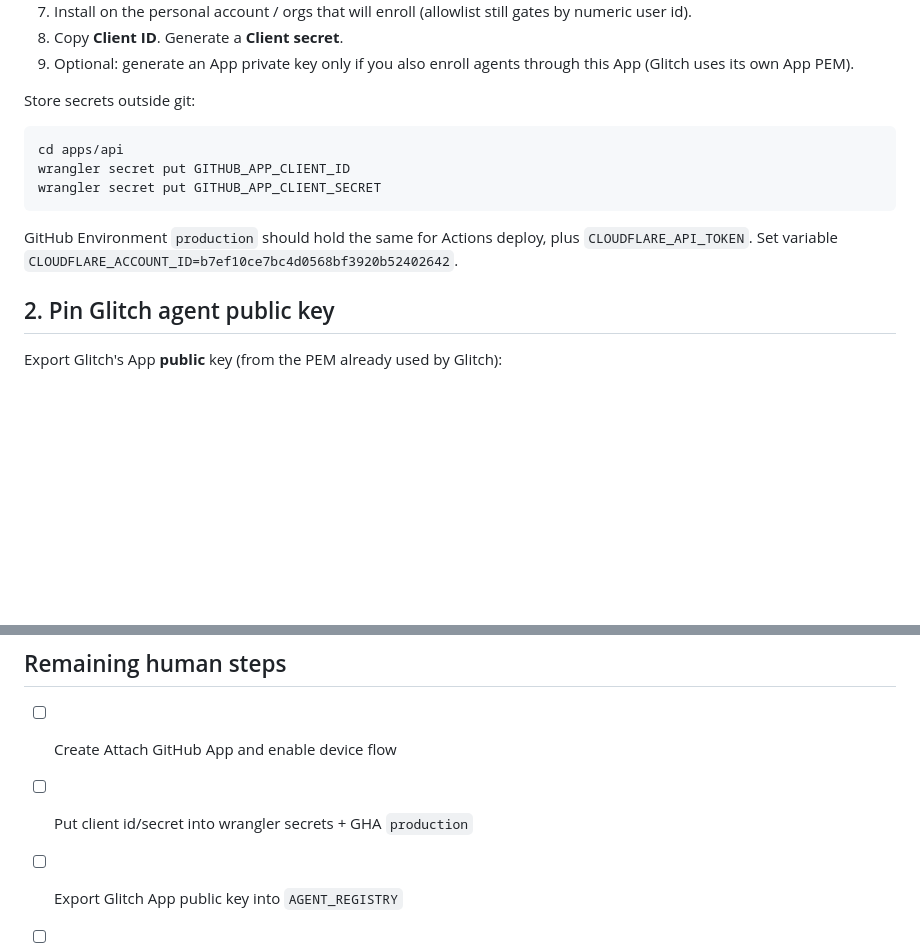
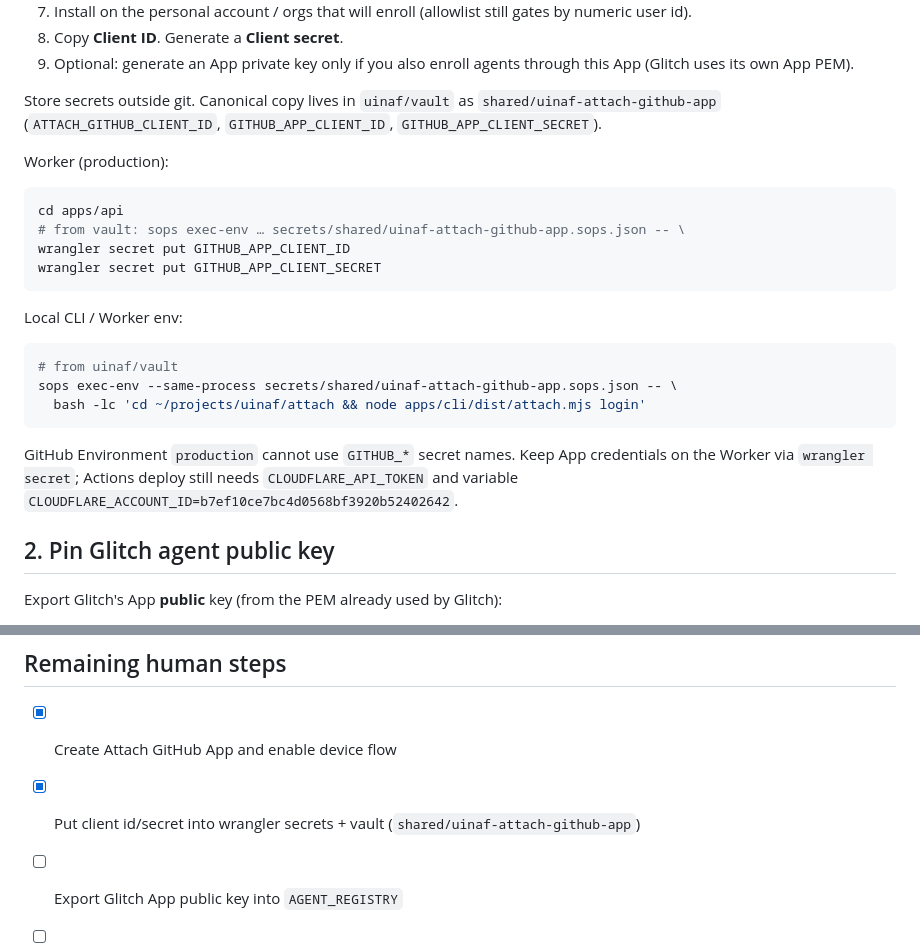
Before and after one commit to uinaf/attach, a Markdown page: docs/dogfood.md, 2 parts joined by grey strips. Rendered like a GitHub page; blank space fills up the shorter version.

Commit message:
docs: point attach App credentials at vault payload

````diff
--- a/docs/dogfood.md
+++ b/docs/dogfood.md
@@ -24,16 +24,31 @@ Create a **per-deploy** GitHub App (not the multi-tenant uinaf app):
 9. Optional: generate an App private key only if you also enroll agents through
    this App (Glitch uses its own App PEM).
 
-Store secrets outside git:
+Store secrets outside git. Canonical copy lives in `uinaf/vault` as
+`shared/uinaf-attach-github-app` (`ATTACH_GITHUB_CLIENT_ID`,
+`GITHUB_APP_CLIENT_ID`, `GITHUB_APP_CLIENT_SECRET`).
+
+Worker (production):
 
 ```bash
 cd apps/api
+# from vault: sops exec-env … secrets/shared/uinaf-attach-github-app.sops.json -- \
 wrangler secret put GITHUB_APP_CLIENT_ID
 wrangler secret put GITHUB_APP_CLIENT_SECRET
 ```
 
-GitHub Environment `production` should hold the same for Actions deploy, plus
-`CLOUDFLARE_API_TOKEN`. Set variable `CLOUDFLARE_ACCOUNT_ID=b7ef10ce7bc4d0568bf3920b52402642`.
+Local CLI / Worker env:
+
+```bash
+# from uinaf/vault
+sops exec-env --same-process secrets/shared/uinaf-attach-github-app.sops.json -- \
+  bash -lc 'cd ~/projects/uinaf/attach && node apps/cli/dist/attach.mjs login'
+```
+
+GitHub Environment `production` cannot use `GITHUB_*` secret names. Keep App
+credentials on the Worker via `wrangler secret`; Actions deploy still needs
+`CLOUDFLARE_API_TOKEN` and variable
+`CLOUDFLARE_ACCOUNT_ID=b7ef10ce7bc4d0568bf3920b52402642`.
 
 ## 2. Pin Glitch agent public key
 
@@ -119,7 +134,7 @@ at most once; if the principal is disabled, hard-fail.
 
 ## Remaining human steps
 
-- [ ] Create Attach GitHub App and enable device flow
-- [ ] Put client id/secret into wrangler secrets + GHA `production`
+- [x] Create Attach GitHub App and enable device flow
+- [x] Put client id/secret into wrangler secrets + vault (`shared/uinaf-attach-github-app`)
 - [ ] Export Glitch App public key into `AGENT_REGISTRY`
 - [ ] Confirm `attach.uinaf.dev` custom domain inventory import is empty-plan clean
````
